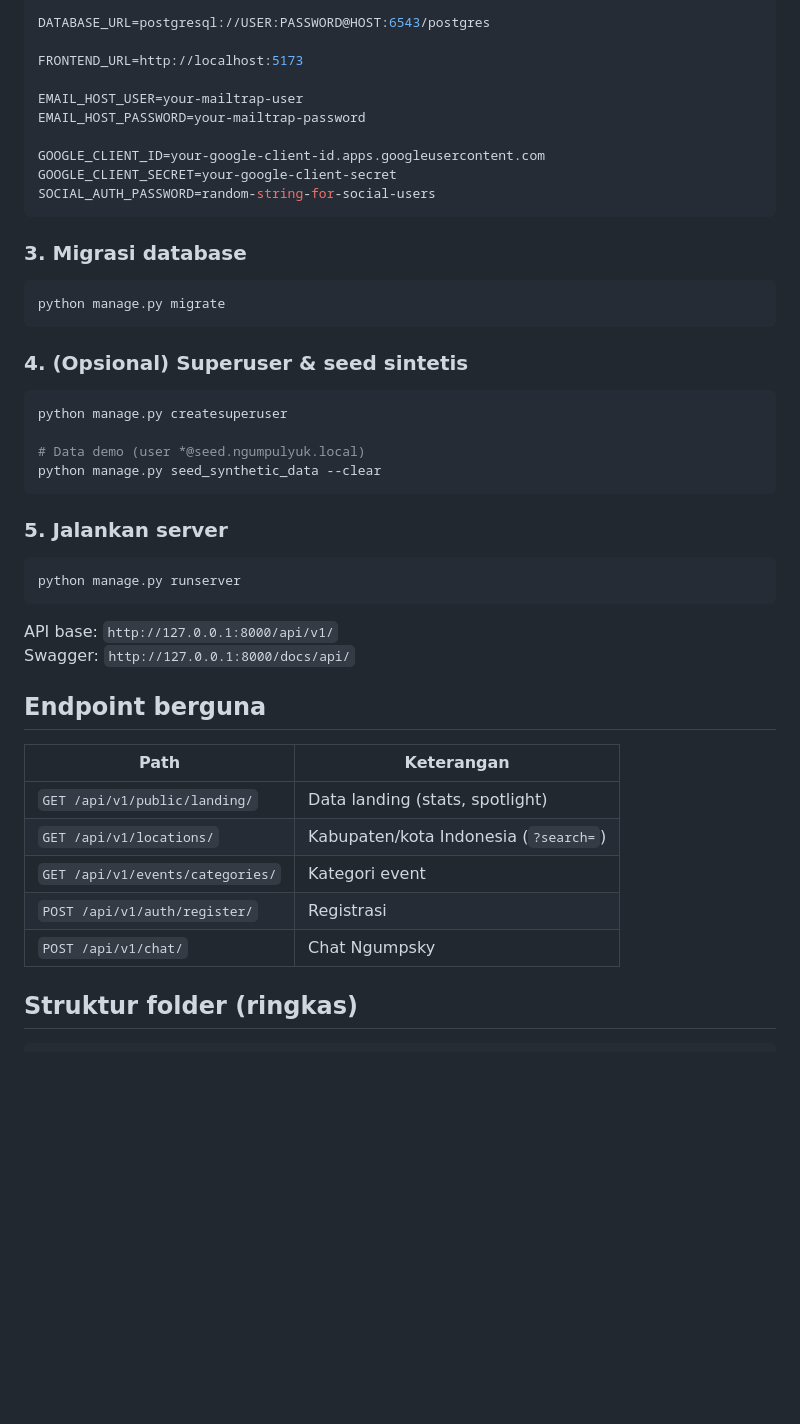
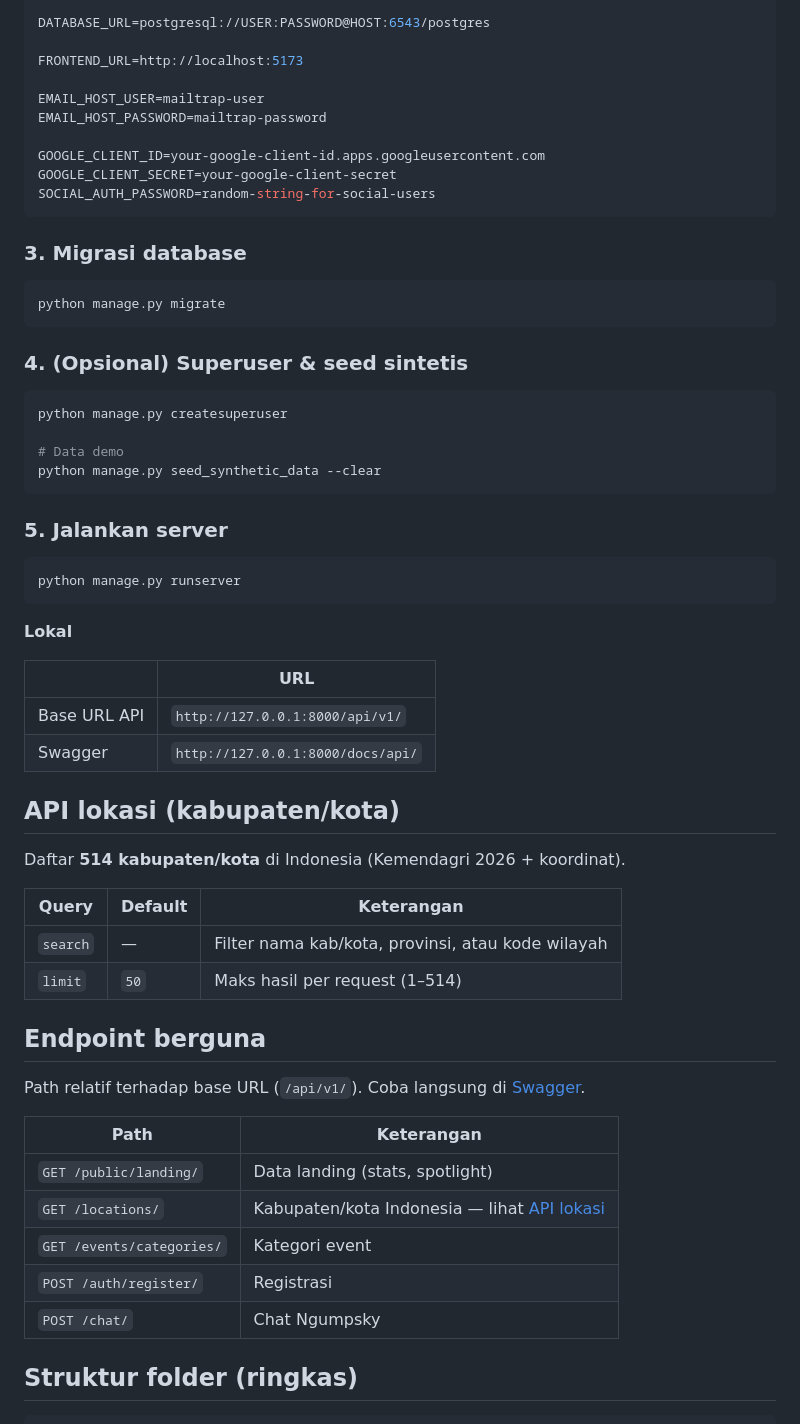
Before and after one commit to hafidz111/ngumpulyuk-backend, a Markdown page: README.md, the part around one of its changes. Drawn GitHub-style; blank space fills up the shorter version.

Commit message:
fix/update readme

````diff
--- a/README.md
+++ b/README.md
@@ -89,8 +96,8 @@ DATABASE_URL=postgresql://USER:PASSWORD@HOST:6543/postgres
 
 FRONTEND_URL=http://localhost:5173
 
-EMAIL_HOST_USER=your-mailtrap-user
-EMAIL_HOST_PASSWORD=your-mailtrap-password
+EMAIL_HOST_USER=mailtrap-user
+EMAIL_HOST_PASSWORD=mailtrap-password
 
 GOOGLE_CLIENT_ID=your-google-client-id.apps.googleusercontent.com
 GOOGLE_CLIENT_SECRET=your-google-client-secret
@@ -108,7 +115,7 @@ python manage.py migrate
 ```bash
 python manage.py createsuperuser
 
-# Data demo (user *@seed.ngumpulyuk.local)
+# Data demo
 python manage.py seed_synthetic_data --clear
 ```
 
@@ -118,18 +125,33 @@ python manage.py seed_synthetic_data --clear
 python manage.py runserver
 ```
 
-API base: `http://127.0.0.1:8000/api/v1/`
-Swagger: `http://127.0.0.1:8000/docs/api/`
+**Lokal**
+
+|              | URL                               |
+| ------------ | --------------------------------- |
+| Base URL API | `http://127.0.0.1:8000/api/v1/`   |
+| Swagger      | `http://127.0.0.1:8000/docs/api/` |
+
+## API lokasi (kabupaten/kota)
+
+Daftar **514 kabupaten/kota** di Indonesia (Kemendagri 2026 + koordinat).
+
+| Query    | Default | Keterangan                                        |
+| -------- | ------- | ------------------------------------------------- |
+| `search` | —       | Filter nama kab/kota, provinsi, atau kode wilayah |
+| `limit`  | `50`    | Maks hasil per request (1–514)                    |
 
 ## Endpoint berguna
 
-| Path | Keterangan |
-|------|------------|
-| `GET /api/v1/public/landing/` | Data landing (stats, spotlight) |
-| `GET /api/v1/locations/` | Kabupaten/kota Indonesia (`?search=`) |
-| `GET /api/v1/events/categories/` | Kategori event |
-| `POST /api/v1/auth/register/` | Registrasi |
-| `POST /api/v1/chat/` | Chat Ngumpsky |
+Path relatif terhadap base URL (`/api/v1/`). Coba langsung di [Swagger](https://ngumpulyuk-backend.onrender.com/docs/api/).
+
+| Path                      | Keterangan                                                               |
+| ------------------------- | ------------------------------------------------------------------------ |
+| `GET /public/landing/`    | Data landing (stats, spotlight)                                          |
+| `GET /locations/`         | Kabupaten/kota Indonesia — lihat [API lokasi](#api-lokasi-kabupatenkota) |
+| `GET /events/categories/` | Kategori event                                                           |
+| `POST /auth/register/`    | Registrasi                                                               |
+| `POST /chat/`             | Chat Ngumpsky                                                            |
 
 ## Struktur folder (ringkas)
 
````
Also changed, not shown: other parts of README.md (+18 -11 lines).
